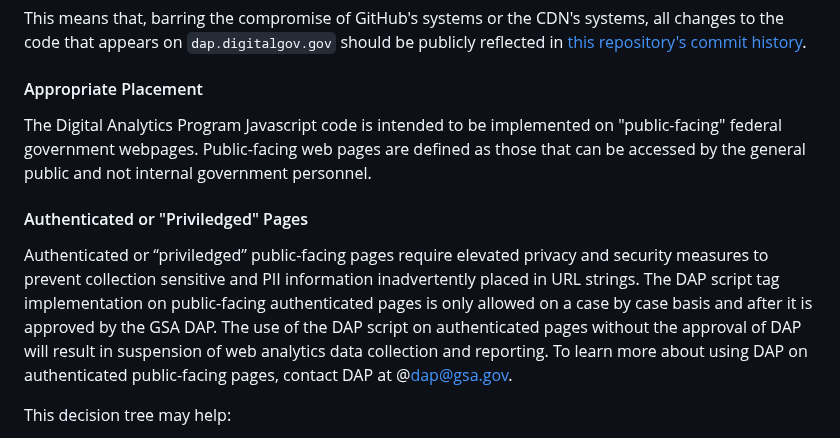
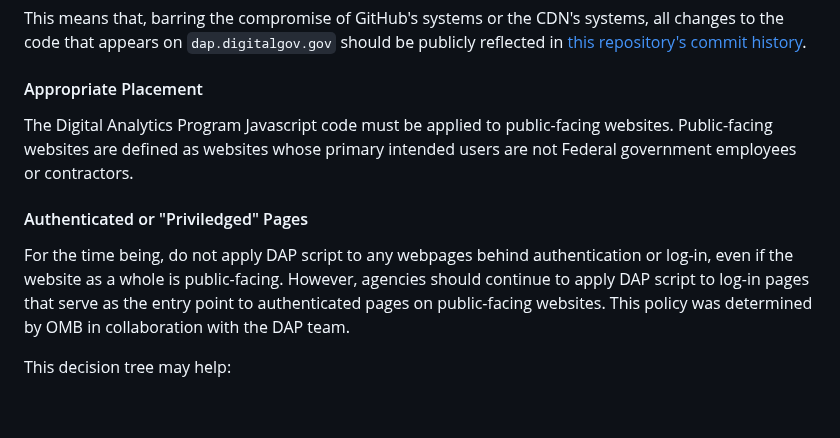
Before and after one commit to digital-analytics-program/gov-wide-code, a Markdown page: README.md, the part around the change. GitHub-like rendering; blank space fills up the shorter version.

```diff
--- a/README.md
+++ b/README.md
@@ -80,11 +80,11 @@ This means that, barring the compromise of GitHub's systems or the CDN's systems
 
 #### Appropriate Placement
 
-The Digital Analytics Program Javascript code is intended to be implemented on "public-facing" federal government webpages. Public-facing web pages are defined as those that can be accessed by the general public and not internal government personnel.
+The Digital Analytics Program Javascript code must be applied to public-facing websites. Public-facing websites are defined as websites whose primary intended users are not Federal government employees or contractors.
 
 #### Authenticated or "Priviledged" Pages
 
-Authenticated or “priviledged” public-facing pages require elevated privacy and security measures to prevent collection sensitive and PII information inadvertently placed in URL strings. The DAP script tag implementation on public-facing authenticated pages is only allowed on a case by case basis and after it is approved by the GSA DAP. The use of the DAP script on authenticated pages without the approval of DAP will result in suspension of web analytics data collection and reporting. To learn more about using DAP on authenticated public-facing pages, contact DAP at @dap@gsa.gov.
+For the time being, do not apply DAP script to any webpages behind authentication or log-in, even if the website as a whole is public-facing. However, agencies should continue to apply DAP script to log-in pages that serve as the entry point to authenticated pages on public-facing websites. This policy was determined by OMB in collaboration with the DAP team.
 
 This decision tree may help:
 
```
